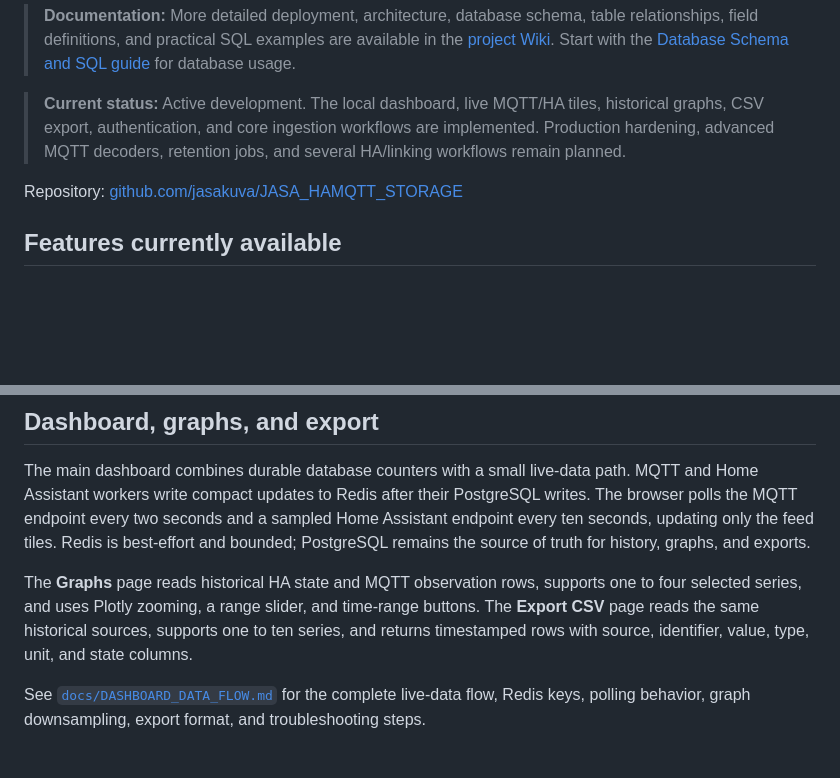
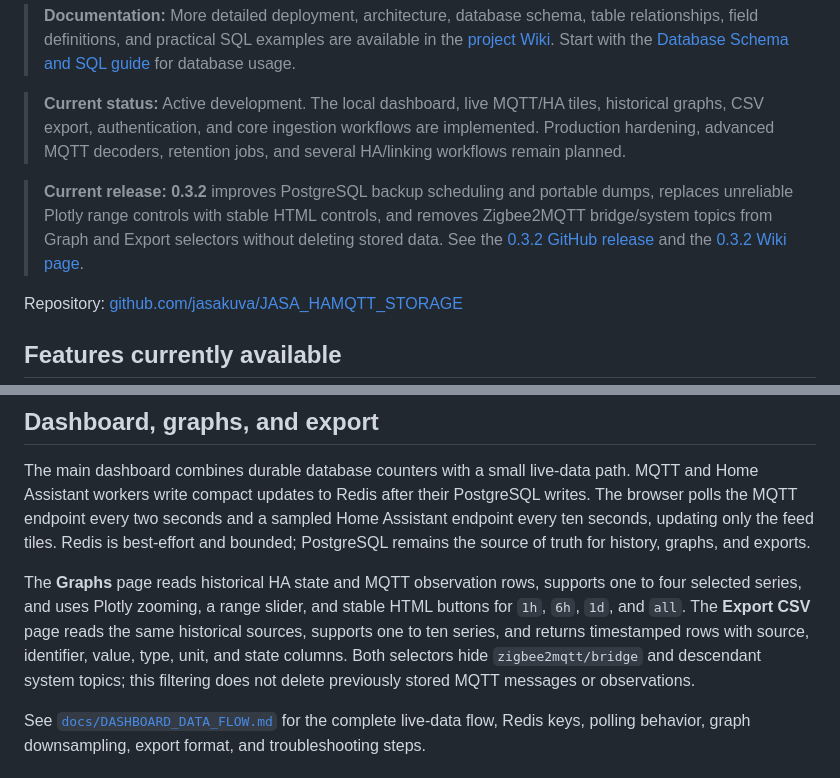
Before and after one commit to jasakuva/JASA_HAMQTT_STORAGE, a Markdown page: README.md, 2 parts joined by grey strips. Rendered like a GitHub page; blank space fills up the shorter version.

```diff
--- a/README.md
+++ b/README.md
@@ -5,6 +11,8 @@ HA MQTT Store is a Python/Flask application for collecting Home Assistant and MQ
 > **Documentation:** More detailed deployment, architecture, database schema, table relationships, field definitions, and practical SQL examples are available in the [project Wiki](https://github.com/jasakuva/JASA_HAMQTT_STORAGE/wiki). Start with the [Database Schema and SQL guide](https://github.com/jasakuva/JASA_HAMQTT_STORAGE/wiki/Database-Schema-and-SQL) for database usage.
 
 > **Current status:** Active development. The local dashboard, live MQTT/HA tiles, historical graphs, CSV export, authentication, and core ingestion workflows are implemented. Production hardening, advanced MQTT decoders, retention jobs, and several HA/linking workflows remain planned.
+
+> **Current release:** **0.3.2** improves PostgreSQL backup scheduling and portable dumps, replaces unreliable Plotly range controls with stable HTML controls, and removes Zigbee2MQTT bridge/system topics from Graph and Export selectors without deleting stored data. See the [0.3.2 GitHub release](https://github.com/jasakuva/JASA_HAMQTT_STORAGE/releases/tag/v0.3.2) and the [0.3.2 Wiki page](https://github.com/jasakuva/JASA_HAMQTT_STORAGE/wiki/Release-0.3.2).
 
 Repository: [github.com/jasakuva/JASA_HAMQTT_STORAGE](https://github.com/jasakuva/JASA_HAMQTT_STORAGE)
 
@@ -192,7 +203,7 @@ Each observation is linked to its source message through `mqtt_observations.sour
 
 The main dashboard combines durable database counters with a small live-data path. MQTT and Home Assistant workers write compact updates to Redis after their PostgreSQL writes. The browser polls the MQTT endpoint every two seconds and a sampled Home Assistant endpoint every ten seconds, updating only the feed tiles. Redis is best-effort and bounded; PostgreSQL remains the source of truth for history, graphs, and exports.
 
-The **Graphs** page reads historical HA state and MQTT observation rows, supports one to four selected series, and uses Plotly zooming, a range slider, and time-range buttons. The **Export CSV** page reads the same historical sources, supports one to ten series, and returns timestamped rows with source, identifier, value, type, unit, and state columns.
+The **Graphs** page reads historical HA state and MQTT observation rows, supports one to four selected series, and uses Plotly zooming, a range slider, and stable HTML buttons for `1h`, `6h`, `1d`, and `all`. The **Export CSV** page reads the same historical sources, supports one to ten series, and returns timestamped rows with source, identifier, value, type, unit, and state columns. Both selectors hide `zigbee2mqtt/bridge` and descendant system topics; this filtering does not delete previously stored MQTT messages or observations.
 
 See [`docs/DASHBOARD_DATA_FLOW.md`](docs/DASHBOARD_DATA_FLOW.md) for the complete live-data flow, Redis keys, polling behavior, graph downsampling, export format, and troubleshooting steps.
 
```
Also changed, not shown: other parts of README.md (+15 -13 lines).
